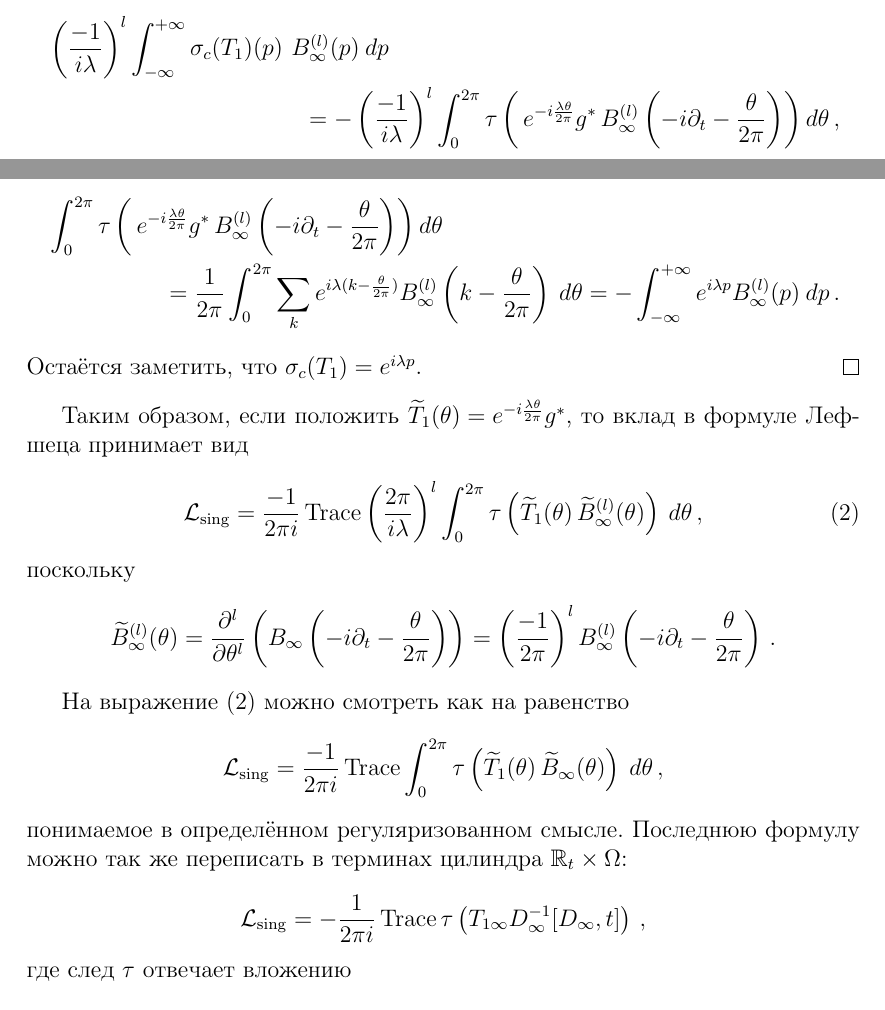
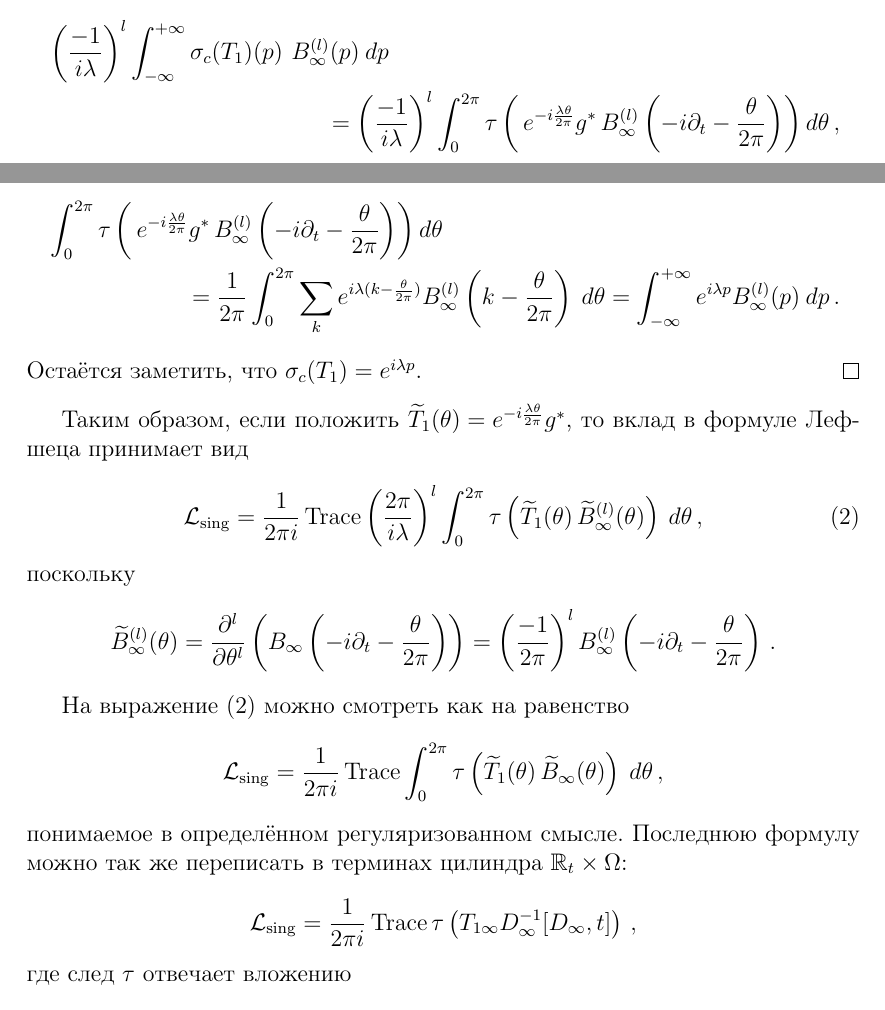
Before and after one commit to fimmind/periodic_Lefschetz, a LaTeX document (main.tex): two parts of pages 2 and 3 of 4, joined at a grey line, cut so that both start at the same text. Compiled offline with pdfLaTeX.

Commit message:
Get rid of the unnecessary minus

```diff
--- a/main.tex
+++ b/main.tex
@@ -116,7 +116,7 @@
     Имеем, что
     \begin{multline*}
         \left( \frac{-1}{i \lambda} \right)^{l} \int_{-\infty}^{+\infty} \sigma_{c}(T_1)(p) \  B_{\infty}^{(l)}(p)\: dp \\
-        = -\left( \frac{-1}{i \lambda} \right)^{l} \int_{0}^{2\pi} \tau\left( \, e^{-i \frac{\lambda\theta}{2\pi}} g^{*} \, B_{\infty}^{(l)}\left( -i \partial_{t} - \frac{\theta}{2\pi} \right) \right) d\theta\,,
+        = \left( \frac{-1}{i \lambda} \right)^{l} \int_{0}^{2\pi} \tau\left( \, e^{-i \frac{\lambda\theta}{2\pi}} g^{*} \, B_{\infty}^{(l)}\left( -i \partial_{t} - \frac{\theta}{2\pi} \right) \right) d\theta\,,
     \end{multline*}
     где след \({ \tau }\) отвечает вложению \({ \Omega \hookrightarrow \mathbb S^{1}_{t} \times \Omega }\).
 \end{lemma}
@@ -140,7 +140,7 @@
     \begin{multline*}
         \int_{0}^{2\pi} \tau\left( \, e^{-i \frac{\lambda\theta}{2\pi}} g^{*} \, B_{\infty}^{(l)}\left( -i \partial_{t} - \frac{\theta}{2\pi} \right) \right) d\theta \\
         = \frac{1}{2 \pi} \int_{0}^{2\pi} \sum_{k} e^{i \lambda (k - \frac{\theta}{2 \pi})} B_{\infty}^{(l)} \left( k - \frac{\theta}{2\pi} \right)\: d\theta
-        = -\int_{-\infty}^{+\infty} e^{i \lambda p} B_{\infty}^{(l)} (p)\: dp\,.
+        = \int_{-\infty}^{+\infty} e^{i \lambda p} B_{\infty}^{(l)} (p)\: dp\,.
     \end{multline*}
     Остаётся заметить, что \({ \sigma_{c}(T_{1}) = e^{i \lambda p} }\).
 \end{proof}
@@ -158,10 +158,10 @@
 \]
 
 На выражение (\ref{eq:new_requilarized_contribution}) можно смотреть как на равенство \[
-    \mathcal L_{\operatorname{sing}} = \frac{-1}{2\pi i} \operatorname{Trace} \int_{0}^{2\pi} \tau \left( \widetilde T_{1}(\theta) \, \widetilde B_{\infty}(\theta) \right)\: d\theta\,,
+    \mathcal L_{\operatorname{sing}} = \frac{1}{2\pi i} \operatorname{Trace} \int_{0}^{2\pi} \tau \left( \widetilde T_{1}(\theta) \, \widetilde B_{\infty}(\theta) \right)\: d\theta\,,
 \] понимаемое в определённом регуляризованном смысле.
 Последнюю формулу можно так же переписать в терминах цилиндра \({ \mathbb R_{t} \times \Omega }\): \[
-    \mathcal L_{\operatorname{sing}} = -\frac{1}{2\pi i} \operatorname{Trace} \tau \left( T_{1\infty} D^{-1}_{\infty} [D_{\infty}, t] \right)\,,
+    \mathcal L_{\operatorname{sing}} = \frac{1}{2\pi i} \operatorname{Trace} \tau \left( T_{1\infty} D^{-1}_{\infty} [D_{\infty}, t] \right)\,,
 \] где след \({ \tau }\) отвечает вложению \[
     \Omega \hookrightarrow \mathbb R_{t} \times \Omega\,, \quad \omega \mapsto (0, \omega)\,.
 \]
```
Also changed, not shown: main.pdf, main.tex (2 more changed lines).
